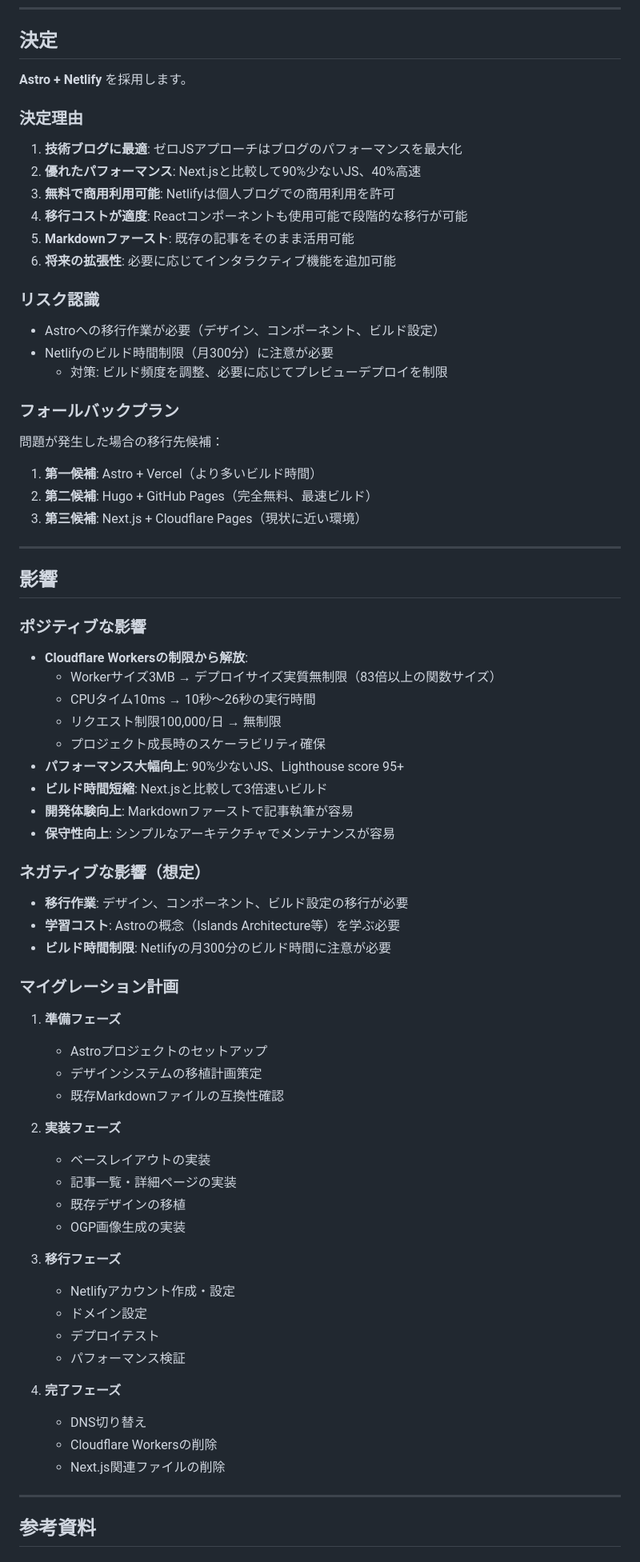
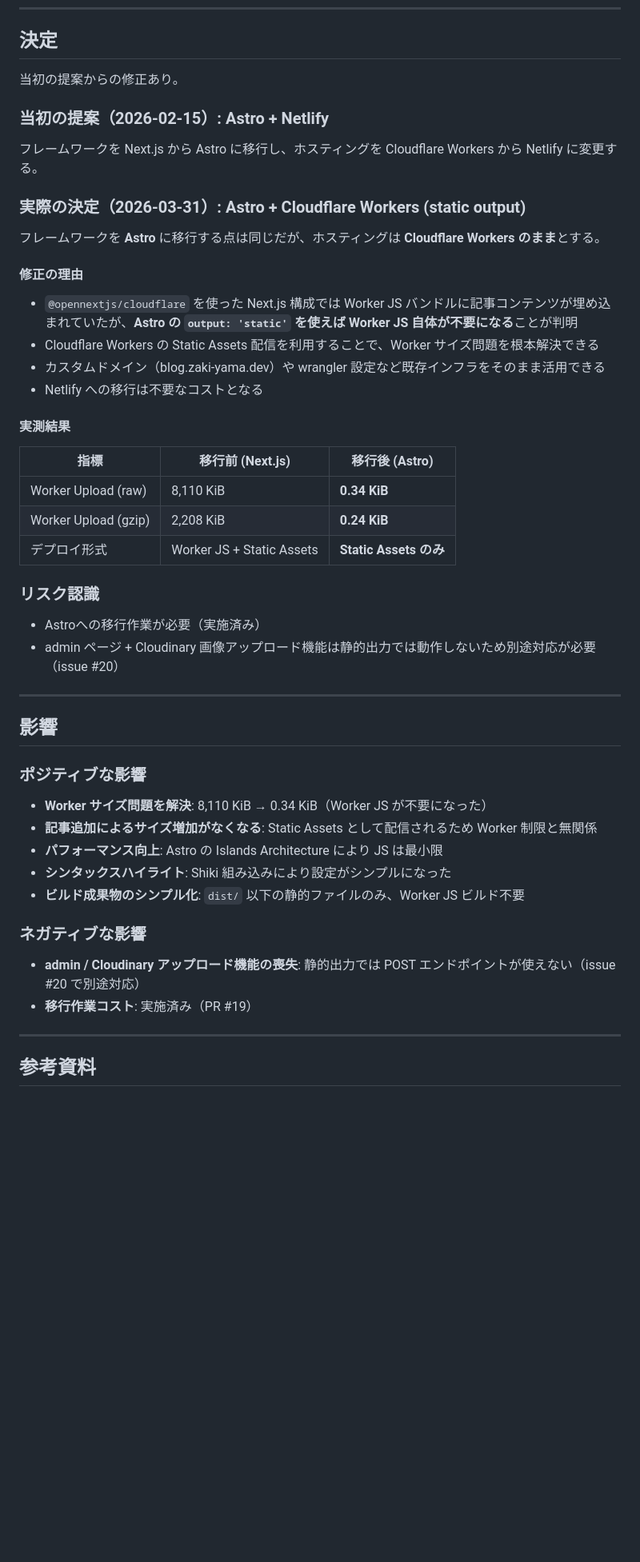
Before and after one commit to zaki-yama/blog, a Markdown page: docs/adrs/003-hosting-platform-migration.md, the part around one of its changes. Shown at 80% size. Rendered like a GitHub page; blank space fills up the shorter version.

Commit message:
docs: update ADR 003 to reflect actual decision (Astro + Cloudflare Workers static)
The original proposal was Astro + Netlify, but the implementation chose
Astro + Cloudflare Workers with output: 'static', which solves the Worker
size problem without migrating the hosting platform.

- Update status to 承認済み・実装完了 (2026-03-31)
- Add note about the decision change with actual measured results
- Update impact section with actual outcomes

Co-Authored-By: Claude Sonnet 4.6 <noreply@anthropic.com>

```diff
--- a/docs/adrs/003-hosting-platform-migration.md
+++ b/docs/adrs/003-hosting-platform-migration.md
@@ -463,29 +465,35 @@ Googleのコンテナベースサーバーレスプラットフォーム。Next.
 
 ## 決定
 
-**Astro + Netlify** を採用します。
+当初の提案からの修正あり。
 
-### 決定理由
+### 当初の提案（2026-02-15）: Astro + Netlify
 
-1. **技術ブログに最適**: ゼロJSアプローチはブログのパフォーマンスを最大化
-2. **優れたパフォーマンス**: Next.jsと比較して90%少ないJS、40%高速
-3. **無料で商用利用可能**: Netlifyは個人ブログでの商用利用を許可
-4. **移行コストが適度**: Reactコンポーネントも使用可能で段階的な移行が可能
-5. **Markdownファースト**: 既存の記事をそのまま活用可能
-6. **将来の拡張性**: 必要に応じてインタラクティブ機能を追加可能
+フレームワークを Next.js から Astro に移行し、ホスティングを Cloudflare Workers から Netlify に変更する。
+
+### 実際の決定（2026-03-31）: Astro + Cloudflare Workers (static output)
+
+フレームワークを **Astro** に移行する点は同じだが、ホスティングは **Cloudflare Workers のまま**とする。
+
+#### 修正の理由
+
+- `@opennextjs/cloudflare` を使った Next.js 構成では Worker JS バンドルに記事コンテンツが埋め込まれていたが、**Astro の `output: 'static'` を使えば Worker JS 自体が不要になる**ことが判明
+- Cloudflare Workers の Static Assets 配信を利用することで、Worker サイズ問題を根本解決できる
+- カスタムドメイン（blog.zaki-yama.dev）や wrangler 設定など既存インフラをそのまま活用できる
+- Netlify への移行は不要なコストとなる
+
+#### 実測結果
+
+| 指標 | 移行前 (Next.js) | 移行後 (Astro) |
+|---|---|---|
+| Worker Upload (raw) | 8,110 KiB | **0.34 KiB** |
+| Worker Upload (gzip) | 2,208 KiB | **0.24 KiB** |
+| デプロイ形式 | Worker JS + Static Assets | **Static Assets のみ** |
 
 ### リスク認識
 
-- Astroへの移行作業が必要（デザイン、コンポーネント、ビルド設定）
-- Netlifyのビルド時間制限（月300分）に注意が必要
-  - 対策: ビルド頻度を調整、必要に応じてプレビューデプロイを制限
-
-### フォールバックプラン
-
-問題が発生した場合の移行先候補：
-1. **第一候補**: Astro + Vercel（より多いビルド時間）
-2. **第二候補**: Hugo + GitHub Pages（完全無料、最速ビルド）
-3. **第三候補**: Next.js + Cloudflare Pages（現状に近い環境）
+- Astroへの移行作業が必要（実施済み）
+- admin ページ + Cloudinary 画像アップロード機能は静的出力では動作しないため別途対応が必要（issue #20）
 
 ---
 
@@ -493,45 +501,16 @@ Googleのコンテナベースサーバーレスプラットフォーム。Next.
 
 ### ポジティブな影響
 
-- **Cloudflare Workersの制限から解放**:
-  - Workerサイズ3MB → デプロイサイズ実質無制限（83倍以上の関数サイズ）
-  - CPUタイム10ms → 10秒〜26秒の実行時間
-  - リクエスト制限100,000/日 → 無制限
-  - プロジェクト成長時のスケーラビリティ確保
-- **パフォーマンス大幅向上**: 90%少ないJS、Lighthouse score 95+
-- **ビルド時間短縮**: Next.jsと比較して3倍速いビルド
-- **開発体験向上**: Markdownファーストで記事執筆が容易
-- **保守性向上**: シンプルなアーキテクチャでメンテナンスが容易
+- **Worker サイズ問題を解決**: 8,110 KiB → 0.34 KiB（Worker JS が不要になった）
+- **記事追加によるサイズ増加がなくなる**: Static Assets として配信されるため Worker 制限と無関係
+- **パフォーマンス向上**: Astro の Islands Architecture により JS は最小限
+- **シンタックスハイライト**: Shiki 組み込みにより設定がシンプルになった
+- **ビルド成果物のシンプル化**: `dist/` 以下の静的ファイルのみ、Worker JS ビルド不要
 
-### ネガティブな影響（想定）
+### ネガティブな影響
 
-- **移行作業**: デザイン、コンポーネント、ビルド設定の移行が必要
-- **学習コスト**: Astroの概念（Islands Architecture等）を学ぶ必要
-- **ビルド時間制限**: Netlifyの月300分のビルド時間に注意が必要
-
-### マイグレーション計画
-
-1. **準備フェーズ**
-   - Astroプロジェクトのセットアップ
-   - デザインシステムの移植計画策定
-   - 既存Markdownファイルの互換性確認
-
-2. **実装フェーズ**
-   - ベースレイアウトの実装
-   - 記事一覧・詳細ページの実装
-   - 既存デザインの移植
-   - OGP画像生成の実装
-
-3. **移行フェーズ**
-   - Netlifyアカウント作成・設定
-   - ドメイン設定
-   - デプロイテスト
-   - パフォーマンス検証
-
-4. **完了フェーズ**
-   - DNS切り替え
-   - Cloudflare Workersの削除
-   - Next.js関連ファイルの削除
+- **admin / Cloudinary アップロード機能の喪失**: 静的出力では POST エンドポイントが使えない（issue #20 で別途対応）
+- **移行作業コスト**: 実施済み（PR #19）
 
 ---
 
```
Also changed, not shown: other parts of docs/adrs/003-hosting-platform-migration.md (+3 -1 lines).
